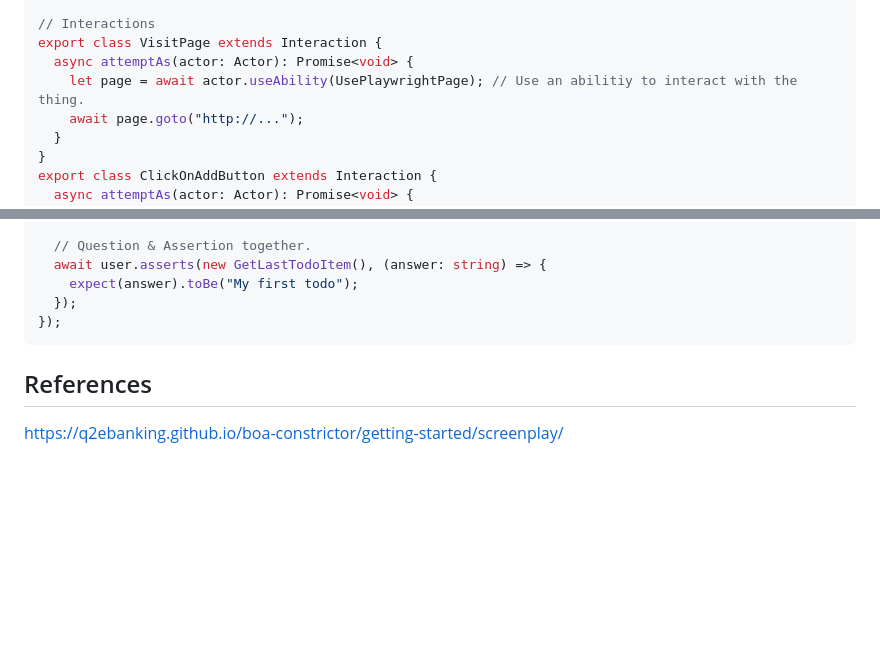
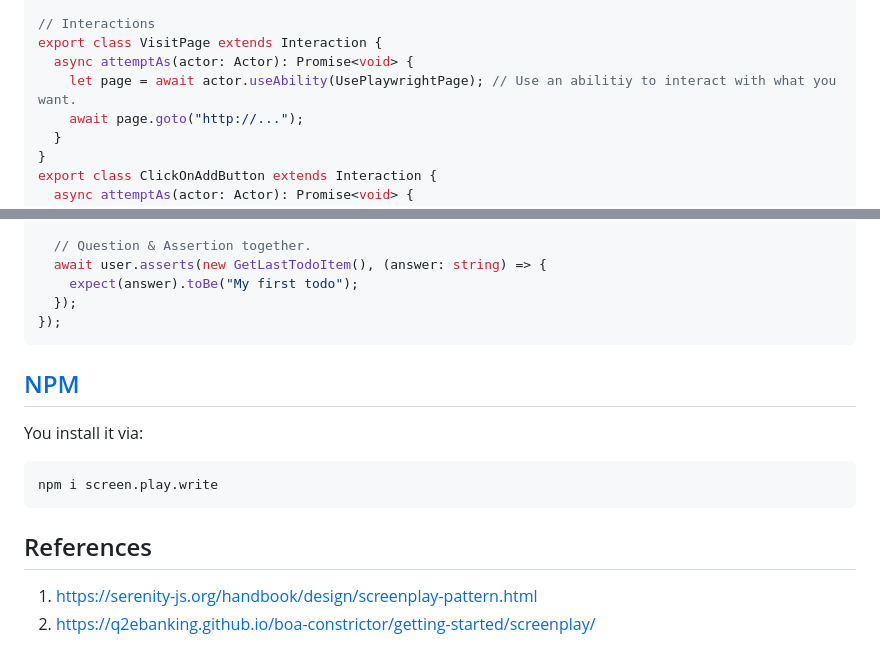
Before and after one commit to HamedFathi/screen.play.write, a Markdown page: README.md, 2 parts joined by grey strips. GitHub-like rendering; blank space fills up the shorter version.

````diff
--- a/README.md
+++ b/README.md
@@ -65,7 +99,7 @@ export class UseSqlDatabase extends Ability<DbConnection> {
 // Interactions
 export class VisitPage extends Interaction {
   async attemptAs(actor: Actor): Promise<void> {
-    let page = await actor.useAbility(UsePlaywrightPage); // Use an abilitiy to interact with the thing.
+    let page = await actor.useAbility(UsePlaywrightPage); // Use an abilitiy to interact with what you want.
     await page.goto("http://...");
   }
 }
@@ -134,6 +169,15 @@ test('add a new item to todo list', async ({ page }) => {
 });
 ```
 
+## [NPM](https://www.npmjs.com/package/screen.play.write)
+
+You install it via:
+
+```
+npm i screen.play.write
+```
+
 ## References
 
-https://q2ebanking.github.io/boa-constrictor/getting-started/screenplay/
+1. https://serenity-js.org/handbook/design/screenplay-pattern.html
+2. https://q2ebanking.github.io/boa-constrictor/getting-started/screenplay/
````
Also changed, not shown: other parts of README.md (+35 -0 lines).
